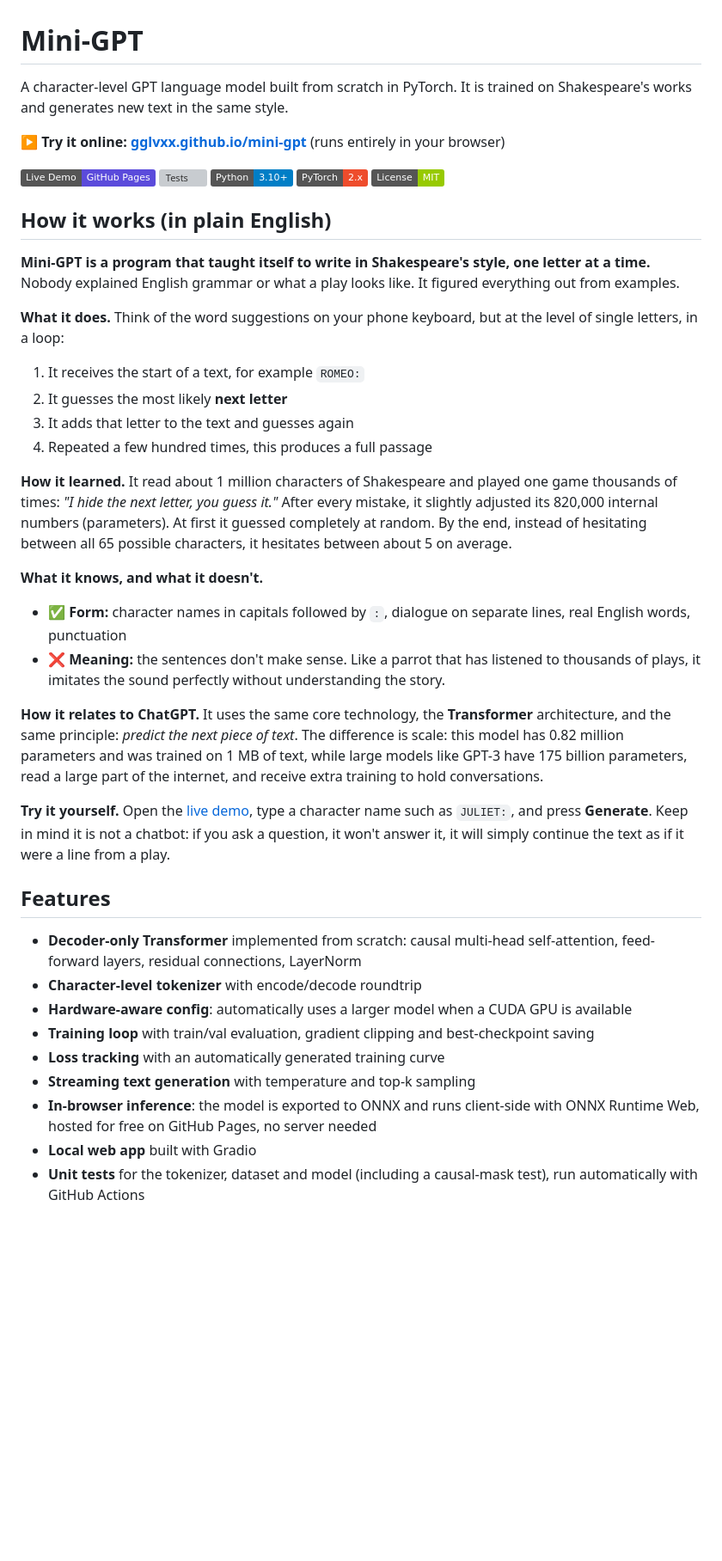
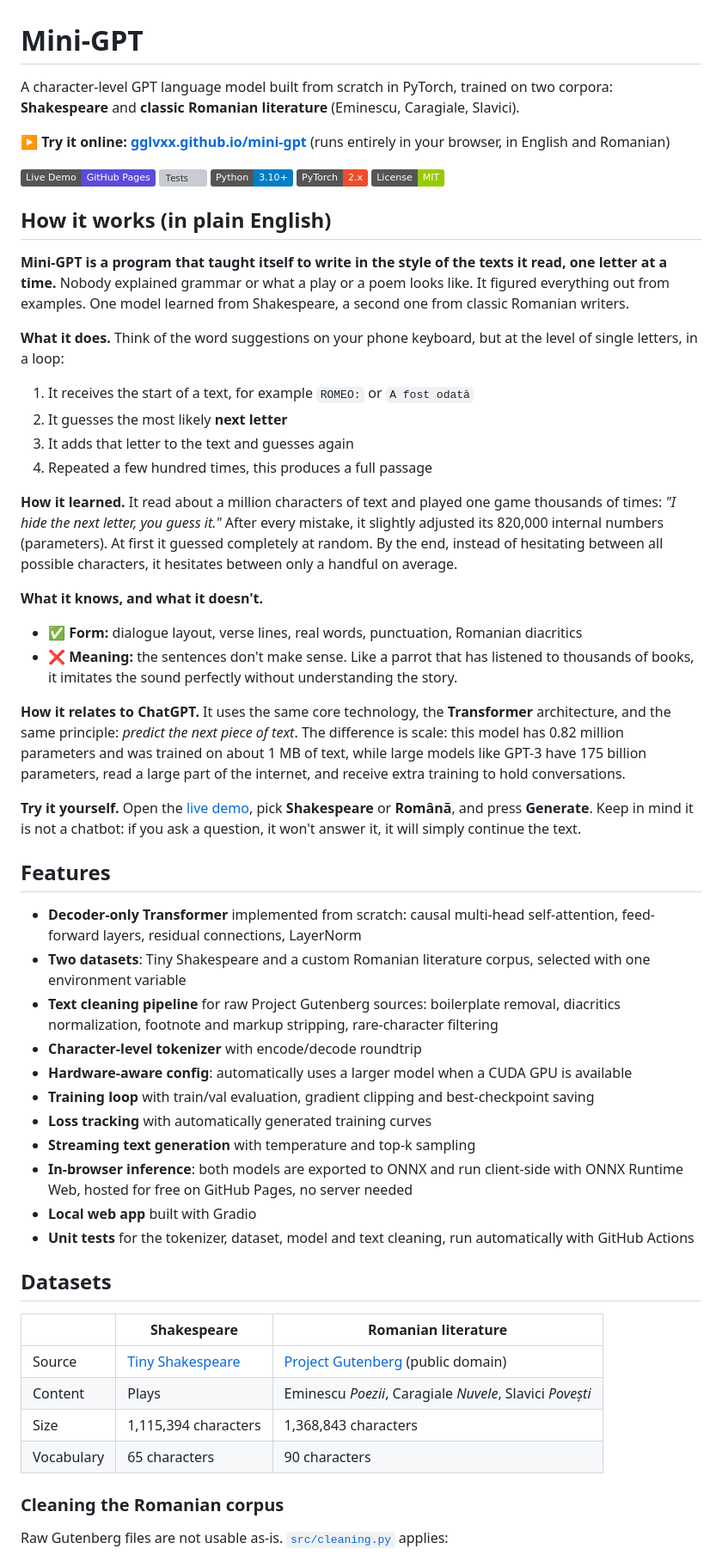
Before and after one commit to gglvxx/mini-gpt, a Markdown page: README.md, the part around one of its changes. Shown at 86% size. Drawn GitHub-style; badges without logos; blank space fills up the shorter version; grey boxes are pictures that could not be loaded.

```diff
--- a/README.md
+++ b/README.md
@@ -1,9 +1,8 @@
 # Mini-GPT
 
-A character-level GPT language model built from scratch in PyTorch.
-It is trained on Shakespeare's works and generates new text in the same style.
+A character-level GPT language model built from scratch in PyTorch, trained on two corpora: **Shakespeare** and **classic Romanian literature** (Eminescu, Caragiale, Slavici).
 
-**▶ Try it online: [gglvxx.github.io/mini-gpt](https://gglvxx.github.io/mini-gpt/)** (runs entirely in your browser)
+**▶ Try it online: [gglvxx.github.io/mini-gpt](https://gglvxx.github.io/mini-gpt/)** (runs entirely in your browser, in English and Romanian)
 
 [![Live Demo](https://img.shields.io/badge/Live%20Demo-GitHub%20Pages-5b4bdb)](https://gglvxx.github.io/mini-gpt/)
 ![Tests](https://github.com/gglvxx/mini-gpt/actions/workflows/tests.yml/badge.svg)
@@ -13,33 +12,49 @@ It is trained on Shakespeare's works and generates new text in the same style.
 
 ## How it works (in plain English)
 
-**Mini-GPT is a program that taught itself to write in Shakespeare's style, one letter at a time.** Nobody explained English grammar or what a play looks like. It figured everything out from examples.
+**Mini-GPT is a program that taught itself to write in the style of the texts it read, one letter at a time.** Nobody explained grammar or what a play or a poem looks like. It figured everything out from examples. One model learned from Shakespeare, a second one from classic Romanian writers.
 
 **What it does.** Think of the word suggestions on your phone keyboard, but at the level of single letters, in a loop:
 
-1. It receives the start of a text, for example `ROMEO:`
+1. It receives the start of a text, for example `ROMEO:` or `A fost odată`
 2. It guesses the most likely **next letter**
 3. It adds that letter to the text and guesses again
 4. Repeated a few hundred times, this produces a full passage
 
-**How it learned.** It read about 1 million characters of Shakespeare and played one game thousands of times: *"I hide the next letter, you guess it."* After every mistake, it slightly adjusted its 820,000 internal numbers (parameters). At first it guessed completely at random. By the end, instead of hesitating between all 65 possible characters, it hesitates between about 5 on average.
+**How it learned.** It read about a million characters of text and played one game thousands of times: *"I hide the next letter, you guess it."* After every mistake, it slightly adjusted its 820,000 internal numbers (parameters). At first it guessed completely at random. By the end, instead of hesitating between all possible characters, it hesitates between only a handful on average.
 
 **What it knows, and what it doesn't.**
-- ✅ **Form:** character names in capitals followed by `:`, dialogue on separate lines, real English words, punctuation
-- ❌ **Meaning:** the sentences don't make sense. Like a parrot that has listened to thousands of plays, it imitates the sound perfectly without understanding the story.
+- ✅ **Form:** dialogue layout, verse lines, real words, punctuation, Romanian diacritics
+- ❌ **Meaning:** the sentences don't make sense. Like a parrot that has listened to thousands of books, it imitates the sound perfectly without understanding the story.
 
-**How it relates to ChatGPT.** It uses the same core technology, the **Transformer** architecture, and the same principle: *predict the next piece of text*. The difference is scale: this model has 0.82 million parameters and was trained on 1 MB of text, while large models like GPT-3 have 175 billion parameters, read a large part of the internet, and receive extra training to hold conversations.
+**How it relates to ChatGPT.** It uses the same core technology, the **Transformer** architecture, and the same principle: *predict the next piece of text*. The difference is scale: this model has 0.82 million parameters and was trained on about 1 MB of text, while large models like GPT-3 have 175 billion parameters, read a large part of the internet, and receive extra training to hold conversations.
 
-**Try it yourself.** Open the [live demo](https://gglvxx.github.io/mini-gpt/), type a character name such as `JULIET:`, and press **Generate**. Keep in mind it is not a chatbot: if you ask a question, it won't answer it, it will simply continue the text as if it were a line from a play.
+**Try it yourself.** Open the [live demo](https://gglvxx.github.io/mini-gpt/), pick **Shakespeare** or **Română**, and press **Generate**. Keep in mind it is not a chatbot: if you ask a question, it won't answer it, it will simply continue the text.
 
 ## Features
 
 - **Decoder-only Transformer** implemented from scratch: causal multi-head self-attention, feed-forward layers, residual connections, LayerNorm
+- **Two datasets**: Tiny Shakespeare and a custom Romanian literature corpus, selected with one environment variable
+- **Text cleaning pipeline** for raw Project Gutenberg sources: boilerplate removal, diacritics normalization, footnote and markup stripping, rare-character filtering
 - **Character-level tokenizer** with encode/decode roundtrip
 - **Hardware-aware config**: automatically uses a larger model when a CUDA GPU is available
 - **Training loop** with train/val evaluation, gradient clipping and best-checkpoint saving
-- **Loss tracking** with an automatically generated training curve
+- **Loss tracking** with automatically generated training curves
 - **Streaming text generation** with temperature and top-k sampling
-- **In-browser inference**: the model is exported to ONNX and runs client-side with ONNX Runtime Web, hosted for free on GitHub Pages, no server needed
+- **In-browser inference**: both models are exported to ONNX and run client-side with ONNX Runtime Web, hosted for free on GitHub Pages, no server needed
 - **Local web app** built with Gradio
-- **Unit tests** for the tokenizer, dataset and model (including a causal-mask test), run automatically with GitHub Actions
+- **Unit tests** for the tokenizer, dataset, model and text cleaning, run automatically with GitHub Actions
+
+## Datasets
+
+| | Shakespeare | Romanian literature |
+|---|---|---|
+| Source | [Tiny Shakespeare](https://github.com/karpathy/char-rnn) | [Project Gutenberg](https://www.gutenberg.org/browse/languages/ro) (public domain) |
+| Content | Plays | Eminescu *Poezii*, Caragiale *Nuvele*, Slavici *Povești* |
+| Size | 1,115,394 characters | 1,368,843 characters |
+| Vocabulary | 65 characters | 90 characters |
+
+### Cleaning the Romanian corpus
+
+Raw Gutenberg files are not usable as-is. [`src/cleaning.py`](src/cleaning.py) applies:
+
```
Also changed, not shown: other parts of README.md (+64 -24 lines).
